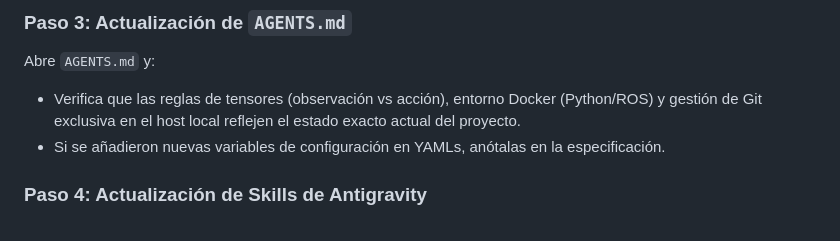
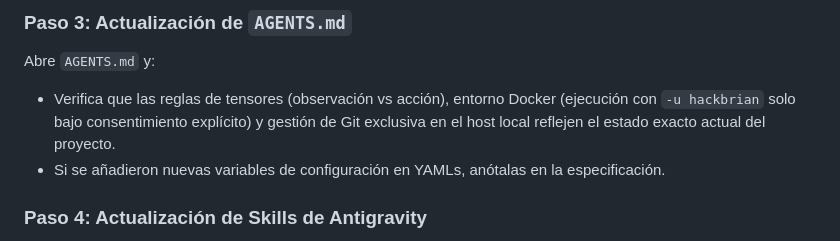
Before and after one commit to 97hackbrian/visuomotor_ros2, a Markdown page: UPDATE_KNOWLEDGE.md, the part around the change. Drawn GitHub-style.

```diff
--- a/UPDATE_KNOWLEDGE.md
+++ b/UPDATE_KNOWLEDGE.md
@@ -52,7 +52,7 @@ Abre `context.md` y:
 
 ### Paso 3: Actualización de `AGENTS.md`
 Abre `AGENTS.md` y:
-- Verifica que las reglas de tensores (observación vs acción), entorno Docker (Python/ROS) y gestión de Git exclusiva en el host local reflejen el estado exacto actual del proyecto.
+- Verifica que las reglas de tensores (observación vs acción), entorno Docker (ejecución con `-u hackbrian` solo bajo consentimiento explícito) y gestión de Git exclusiva en el host local reflejen el estado exacto actual del proyecto.
 - Si se añadieron nuevas variables de configuración en YAMLs, anótalas en la especificación.
 
 ### Paso 4: Actualización de Skills de Antigravity
```
Also changed, not shown: AGENTS.md (+9 -7 lines), context.md (+3 -0 lines).
